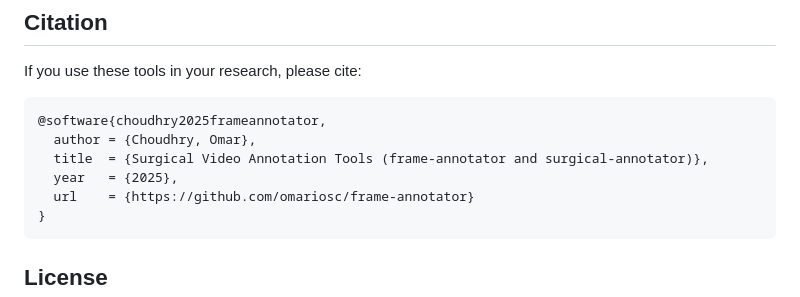
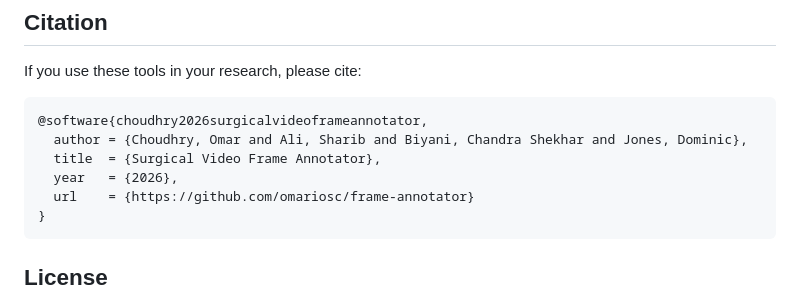
Before and after one commit to omariosc/frame-annotator, a Markdown page: README.md, the part around the change. Drawn GitHub-style.

Commit message:
Update citation: full author list, title 'Surgical Video Frame Annotator', 2026
Co-Authored-By: Claude Opus 4.8 (1M context) <noreply@anthropic.com>

```diff
--- a/README.md
+++ b/README.md
@@ -107,10 +107,10 @@ Optional AI-assist extras for `surgical-annotator` (SAM-assisted masking, depth
 
 If you use these tools in your research, please cite:
 
-    @software{choudhry2025frameannotator,
-      author = {Choudhry, Omar},
-      title  = {Surgical Video Annotation Tools (frame-annotator and surgical-annotator)},
-      year   = {2025},
+    @software{choudhry2026surgicalvideoframeannotator,
+      author = {Choudhry, Omar and Ali, Sharib and Biyani, Chandra Shekhar and Jones, Dominic},
+      title  = {Surgical Video Frame Annotator},
+      year   = {2026},
       url    = {https://github.com/omariosc/frame-annotator}
     }
 
```
Also changed, not shown: frame_annotator/README.md (+5 -6 lines).
